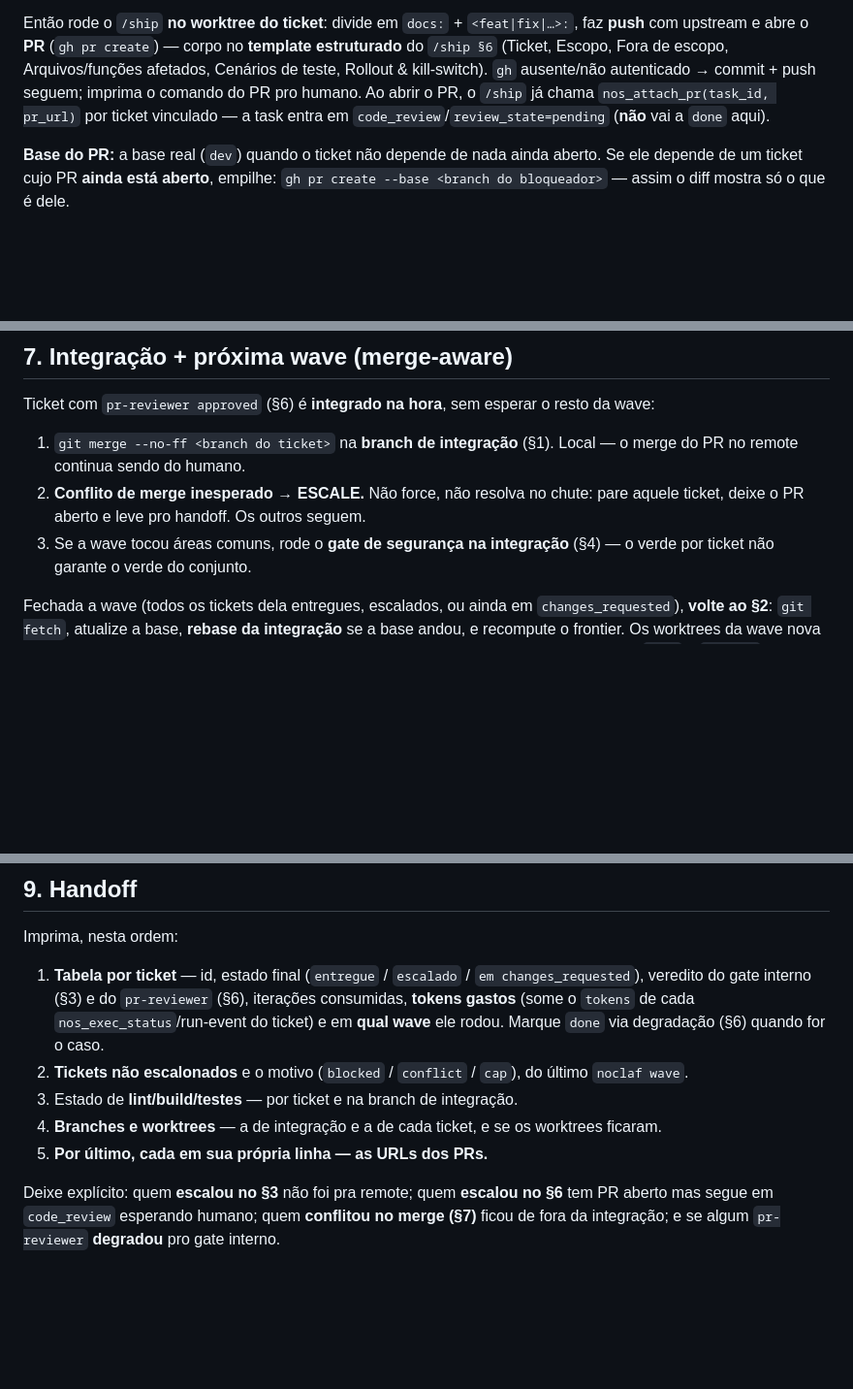
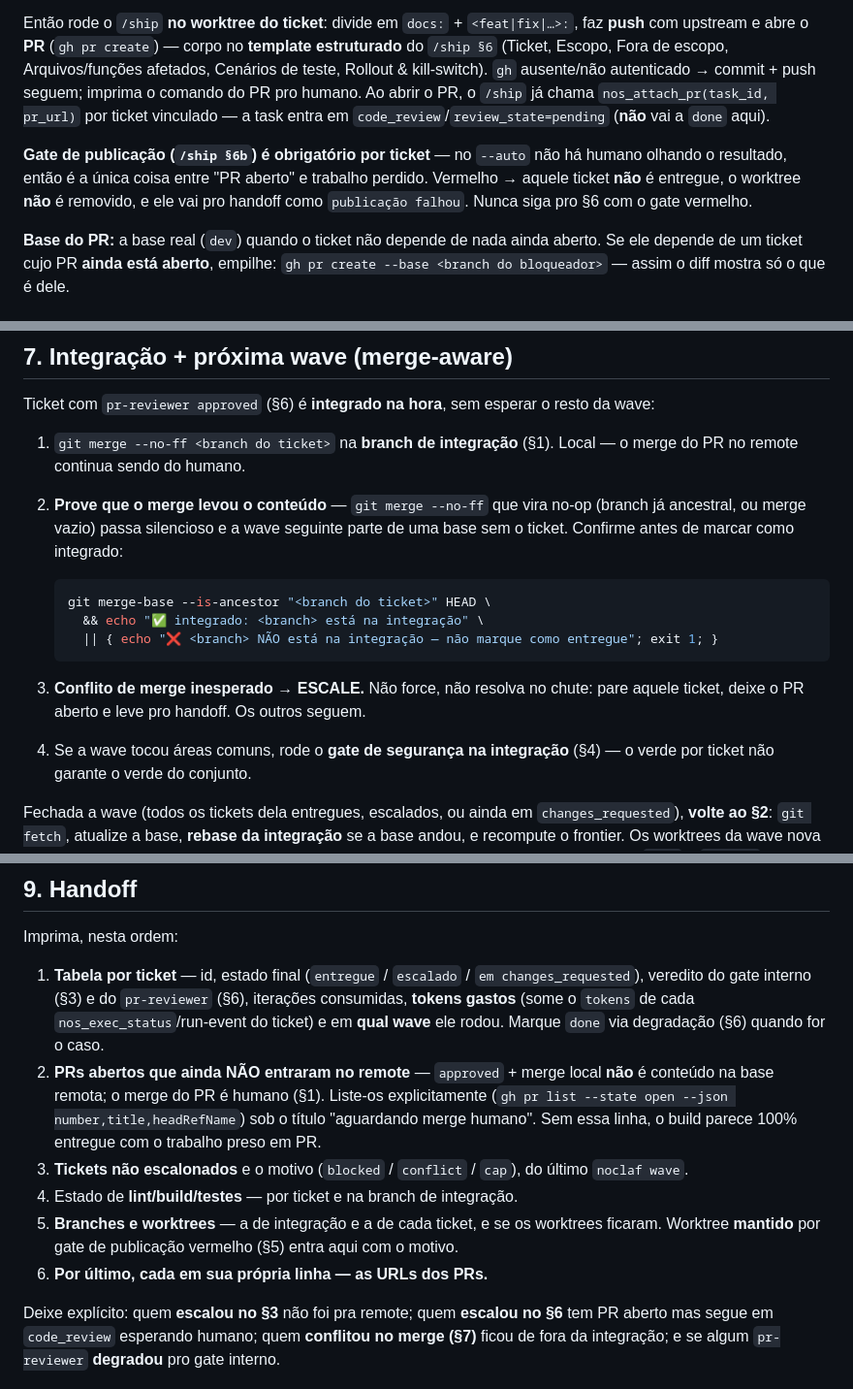
Before and after one commit to Falcao-Tech/noclaf-skills, a Markdown page: commands/build.md, 3 parts joined by grey strips. Shown at 97% size. GitHub-like rendering; blank space fills up the shorter version.

````diff
--- a/commands/build.md
+++ b/commands/build.md
@@ -131,6 +131,11 @@ kill-switch). `gh` ausente/não autenticado → commit + push seguem; imprima o
 humano. Ao abrir o PR, o `/ship` já chama `nos_attach_pr(task_id, pr_url)` por ticket vinculado —
 a task entra em `code_review`/`review_state=pending` (**não** vai a `done` aqui).
 
+**Gate de publicação (`/ship §6b`) é obrigatório por ticket** — no `--auto` não há humano
+olhando o resultado, então é a única coisa entre "PR aberto" e trabalho perdido. Vermelho →
+aquele ticket **não** é entregue, o worktree **não** é removido, e ele vai pro handoff como
+`publicação falhou`. Nunca siga pro §6 com o gate vermelho.
+
 **Base do PR:** a base real (`dev`) quando o ticket não depende de nada ainda aberto. Se ele
 depende de um ticket cujo PR **ainda está aberto**, empilhe: `gh pr create --base <branch do
 bloqueador>` — assim o diff mostra só o que é dele.
@@ -177,9 +182,18 @@ Ticket com `pr-reviewer approved` (§6) é **integrado na hora**, sem esperar o
 
 1. `git merge --no-ff <branch do ticket>` na **branch de integração** (§1). Local — o merge do
    PR no remote continua sendo do humano.
-2. **Conflito de merge inesperado → ESCALE.** Não force, não resolva no chute: pare aquele
+2. **Prove que o merge levou o conteúdo** — `git merge --no-ff` que vira no-op (branch já
+   ancestral, ou merge vazio) passa silencioso e a wave seguinte parte de uma base sem o
+   ticket. Confirme antes de marcar como integrado:
+
+   ```bash
+   git merge-base --is-ancestor "<branch do ticket>" HEAD \
+     && echo "✅ integrado: <branch> está na integração" \
+     || { echo "❌ <branch> NÃO está na integração — não marque como entregue"; exit 1; }
+   ```
+3. **Conflito de merge inesperado → ESCALE.** Não force, não resolva no chute: pare aquele
    ticket, deixe o PR aberto e leve pro handoff. Os outros seguem.
-3. Se a wave tocou áreas comuns, rode o **gate de segurança na integração** (§4) — o verde por
+4. Se a wave tocou áreas comuns, rode o **gate de segurança na integração** (§4) — o verde por
    ticket não garante o verde do conjunto.
 
 Fechada a wave (todos os tickets dela entregues, escalados, ou ainda em `changes_requested`),
@@ -211,10 +225,15 @@ Imprima, nesta ordem:
    veredito do gate interno (§3) e do `pr-reviewer` (§6), iterações consumidas, **tokens
    gastos** (some o `tokens` de cada `nos_exec_status`/run-event do ticket) e em **qual wave**
    ele rodou. Marque `done` via degradação (§6) quando for o caso.
-2. **Tickets não escalonados** e o motivo (`blocked` / `conflict` / `cap`), do último `noclaf wave`.
-3. Estado de **lint/build/testes** — por ticket e na branch de integração.
-4. **Branches e worktrees** — a de integração e a de cada ticket, e se os worktrees ficaram.
-5. **Por último, cada em sua própria linha — as URLs dos PRs.**
+2. **PRs abertos que ainda NÃO entraram no remote** — `approved` + merge local **não** é
+   conteúdo na base remota; o merge do PR é humano (§1). Liste-os explicitamente
+   (`gh pr list --state open --json number,title,headRefName`) sob o título "aguardando merge
+   humano". Sem essa linha, o build parece 100% entregue com o trabalho preso em PR.
+3. **Tickets não escalonados** e o motivo (`blocked` / `conflict` / `cap`), do último `noclaf wave`.
+4. Estado de **lint/build/testes** — por ticket e na branch de integração.
+5. **Branches e worktrees** — a de integração e a de cada ticket, e se os worktrees ficaram.
+   Worktree **mantido** por gate de publicação vermelho (§5) entra aqui com o motivo.
+6. **Por último, cada em sua própria linha — as URLs dos PRs.**
 
 Deixe explícito: quem **escalou no §3** não foi pra remote; quem **escalou no §6** tem PR aberto
 mas segue em `code_review` esperando humano; quem **conflitou no merge (§7)** ficou de fora da
````
Also changed, not shown: commands/ship.md (+36 -3 lines).
